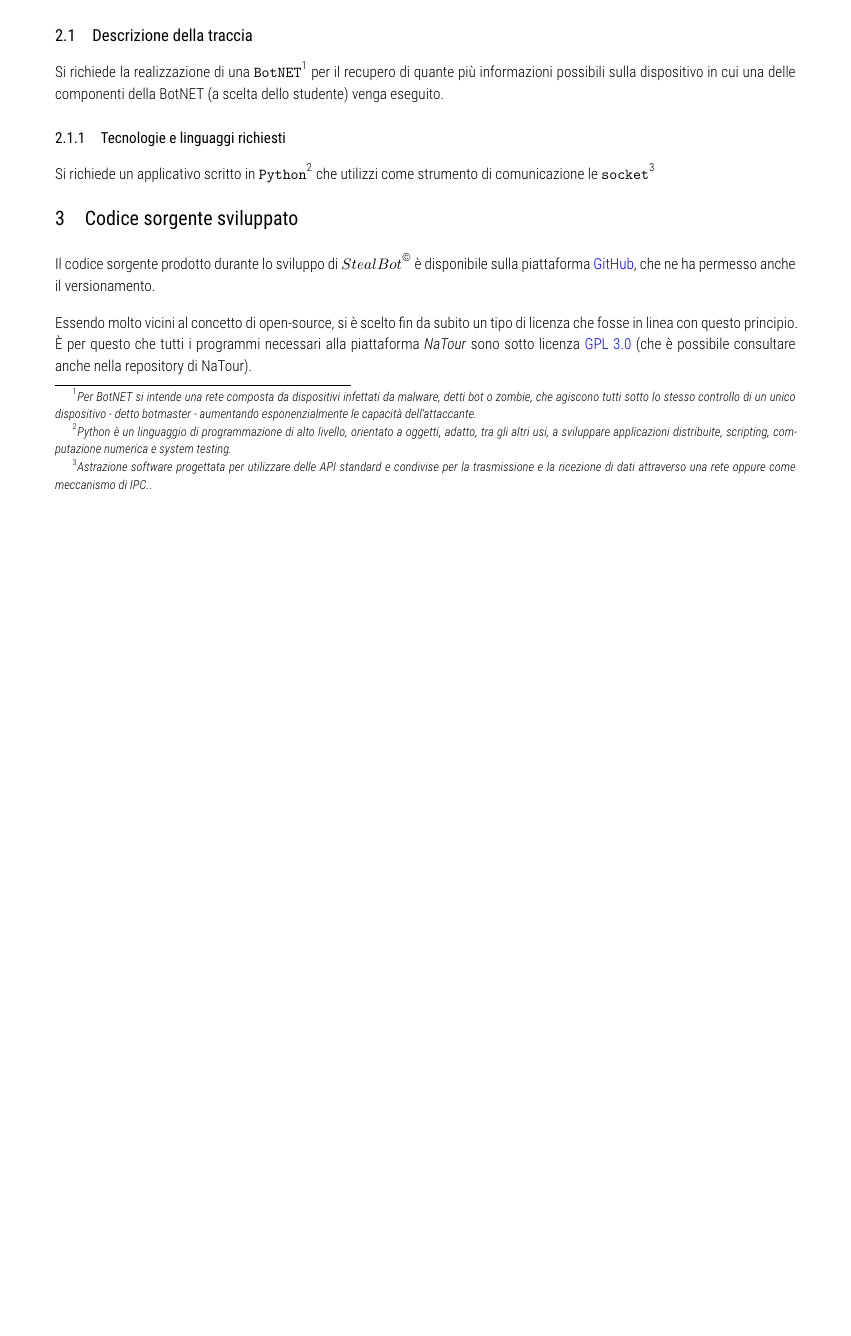
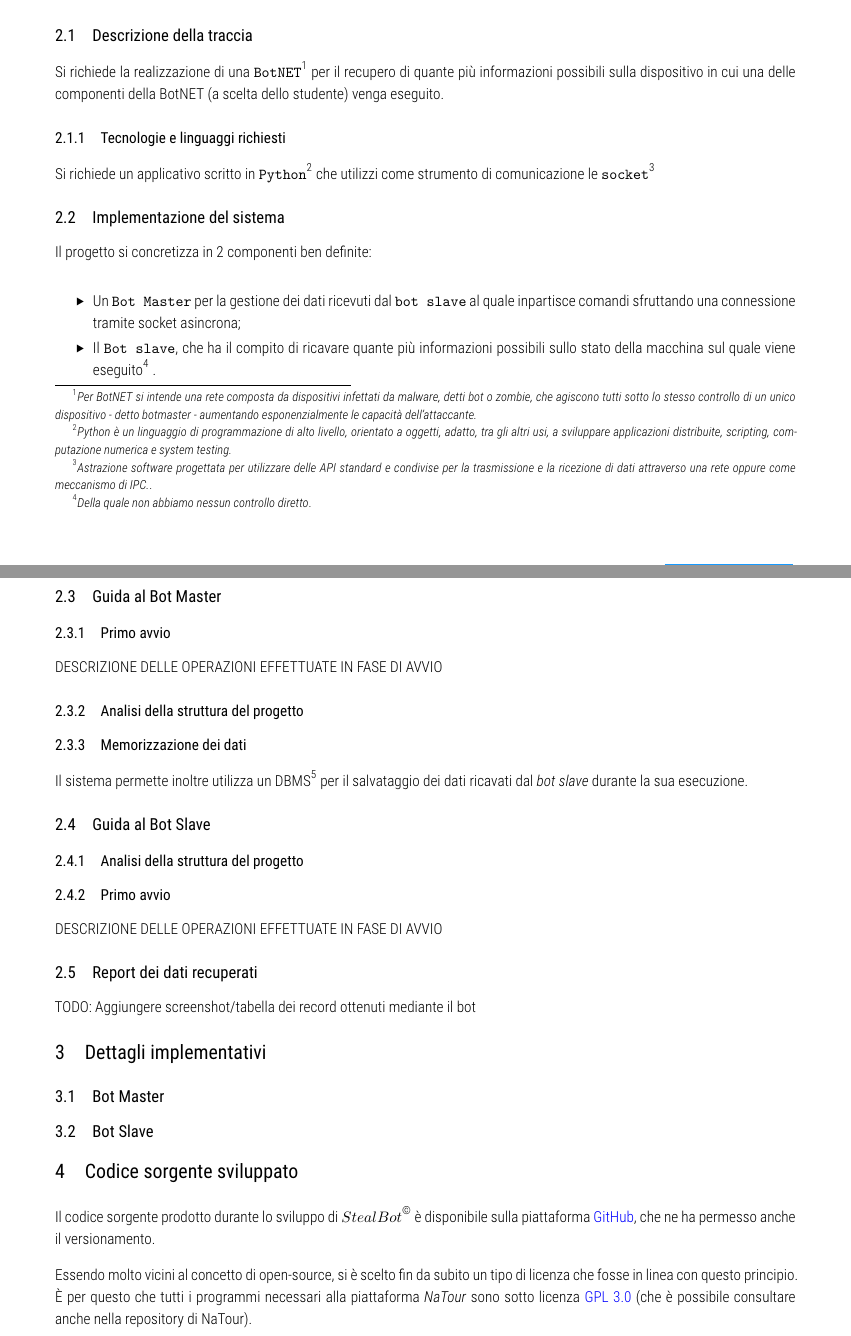
Before and after one commit to luftmensch-luftmensch/StealBot, a LaTeX document (Documentazione/Documentazione.tex): part of page 4 of 5 before the commit and two parts of pages 4 and 5 of 6 after it, the two joined at a grey line, cut so that both start at the same text, the shorter picture padded with empty space. Compiled offline with XeLaTeX; a missing font is replaced by an installed copy or a similar font.

Commit message:
Modifiche alla documentazione

```diff
--- a/Documentazione/Documentazione.tex
+++ b/Documentazione/Documentazione.tex
@@ -399,16 +399,49 @@ Versione & Data & Autore & Descrizione\\
 \end{center}
 \pagebreak
 \section{Presentazione}
-\label{sec:org88a6f49}
+\label{sec:org38467b1}
 \noindent\makebox[\textwidth]{\includegraphics[width=\paperwidth]{Risorse/Title.png}}
 \subsection{Descrizione della traccia}
-\label{sec:org9e10224}
+\label{sec:org8a1783d}
 Si richiede la realizzazione di una \texttt{BotNET} \autocite{BOTNET} per il recupero di quante più informazioni possibili sulla dispositivo in cui una delle componenti della BotNET (a scelta dello studente) venga eseguito.
 \subsubsection{Tecnologie e linguaggi richiesti}
-\label{sec:orgc008be1}
+\label{sec:orgdeb7f0a}
 Si richiede un applicativo scritto in \texttt{Python} \autocite{DefinizionePython} che utilizzi come strumento di comunicazione le \texttt{socket} \autocite{DefinizioneSocket}
+\subsection{Implementazione del sistema}
+\label{sec:org82b1877}
+Il progetto si concretizza in 2 componenti ben definite:
+\begin{itemize}
+\item Un \texttt{Bot Master} per la gestione dei dati ricevuti dal \texttt{bot slave} al quale inpartisce comandi sfruttando una connessione tramite socket asincrona;
+\item Il \texttt{Bot slave}, che ha il compito di ricavare quante più informazioni possibili sullo stato della macchina sul quale viene eseguito \autocite{notaBotSlave1} .
+\end{itemize}
+\subsection{Guida al Bot Master}
+\label{sec:orgd490e0a}
+\subsubsection{Primo avvio}
+\label{sec:org47c5c2a}
+DESCRIZIONE DELLE OPERAZIONI EFFETTUATE IN FASE DI AVVIO
+\subsubsection{Analisi della struttura del progetto}
+\label{sec:org457c93f}
+\subsubsection{Memorizzazione dei dati}
+\label{sec:orgae7177c}
+Il sistema permette inoltre utilizza un DBMS \autocite{postgres} per il salvataggio dei dati ricavati dal \emph{bot slave} durante la sua esecuzione.
+\subsection{Guida al Bot Slave}
+\label{sec:org53fd9b2}
+\subsubsection{Analisi della struttura del progetto}
+\label{sec:orged238f9}
+\subsubsection{Primo avvio}
+\label{sec:org74e5085}
+DESCRIZIONE DELLE OPERAZIONI EFFETTUATE IN FASE DI AVVIO
+\subsection{Report dei dati recuperati}
+\label{sec:org029d861}
+TODO: Aggiungere screenshot/tabella dei record ottenuti mediante il bot
+\section{Dettagli implementativi}
+\label{sec:org79de2f8}
+\subsection{Bot Master}
+\label{sec:org4042a74}
+\subsection{Bot Slave}
+\label{sec:org7151ce1}
 \section{Codice sorgente sviluppato}
-\label{sec:orgcb091bc}
+\label{sec:org24a2a7d}
 Il codice sorgente prodotto durante lo sviluppo di \(StealBot^{\copyright}\) è disponibile sulla piattaforma \href{https://github.com/}{GitHub}, che ne ha permesso anche il versionamento.
 
 Essendo molto vicini al concetto di open-source, si è scelto fin da subito un tipo di licenza che fosse in linea con questo principio. È per questo che tutti i programmi necessari alla piattaforma \emph{NaTour} sono sotto licenza \href{https://www.gnu.org/licenses/gpl-3.0.en.html}{GPL 3.0} (che è possibile consultare anche nella repository di NaTour).
@@ -419,2 +452,5 @@ Di seguito riportiamo un link per il download: \url{https://github.com/luftmensc
 Di seguito viene riportata lo storico dei tempi di sviluppo sotto forma di timeline con una vista i passaggi chiave dello sviluppo di \(StealBit^{\copyright}\)
+\section{Ringraziamenti}
+\label{sec:org41171ee}
+Ringraziamo il professore Alessio Botta per lo splendido corso, che ci ha permesso di comprendere a pieno tecnologie di tutti fanno largo uso.
 \end{document}
```
Also changed, not shown: Documentazione/Bibliography.bib (+7 -0 lines), Documentazione/Documentazione.pdf, Documentazione/Documentazione.tex (8 more changed lines), 1 other file.
